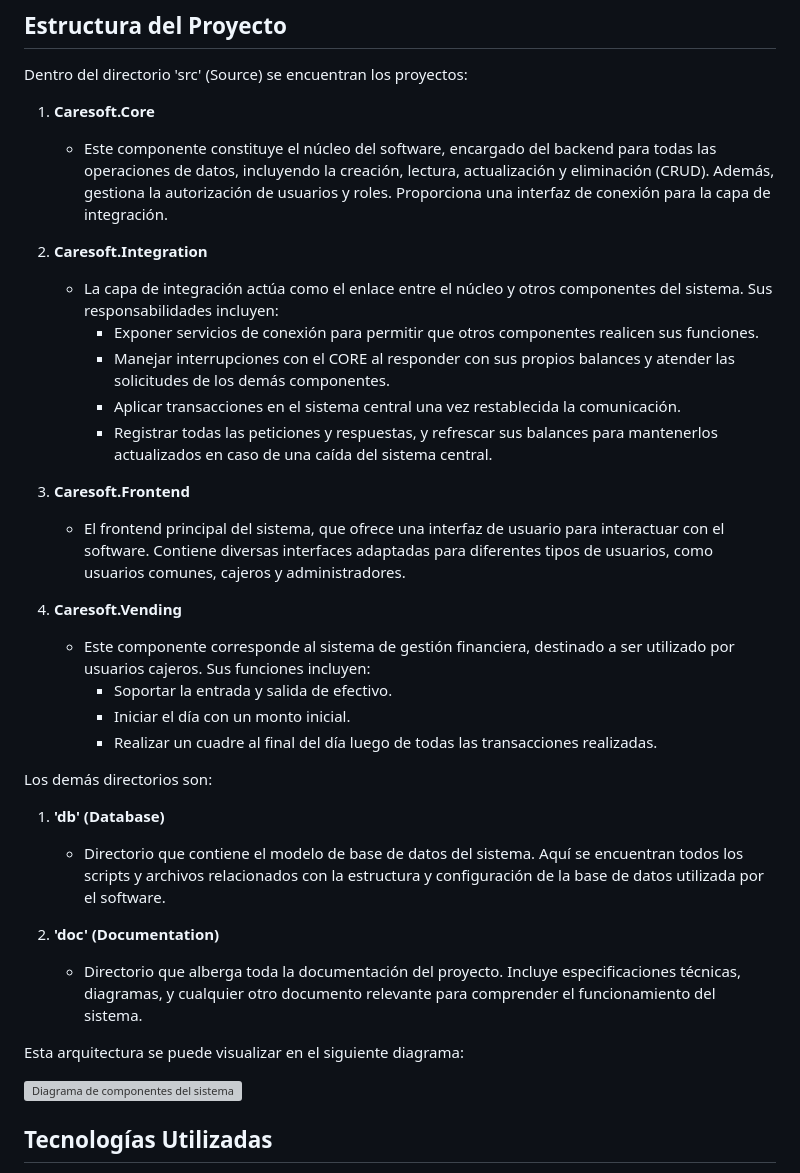
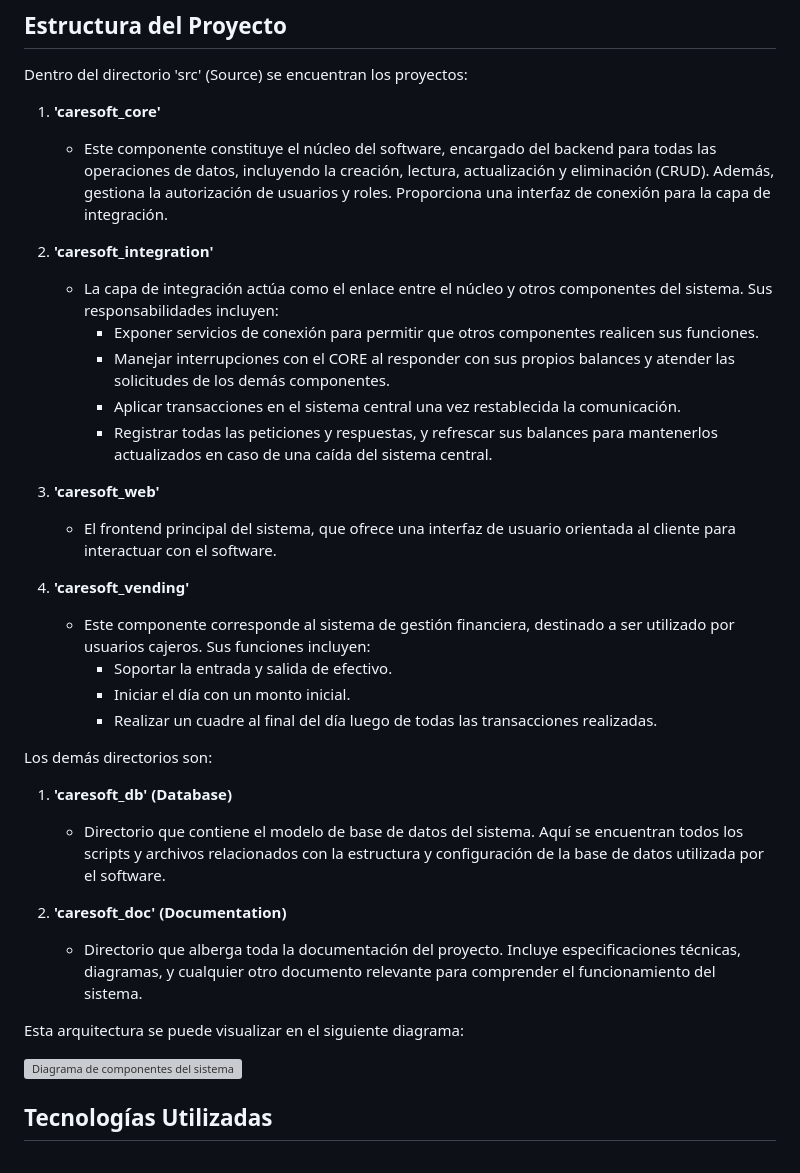
Before and after one commit to d4r1us-drk/Caresoft, a Markdown page: README.md, the part around one of its changes. Drawn GitHub-style; grey boxes are pictures that could not be loaded.

Commit message:
Actualizado README.md

```diff
--- a/README.md
+++ b/README.md
@@ -8,20 +8,20 @@ Caresoft es un software integral diseñado para la gestión y automatización ef
 
 Dentro del directorio 'src' (Source) se encuentran los proyectos:
 
-1. **Caresoft.Core**
+1. **'caresoft_core'**
    - Este componente constituye el núcleo del software, encargado del backend para todas las operaciones de datos, incluyendo la creación, lectura, actualización y eliminación (CRUD). Además, gestiona la autorización de usuarios y roles. Proporciona una interfaz de conexión para la capa de integración.
 
-2. **Caresoft.Integration**
+2. **'caresoft_integration'**
    - La capa de integración actúa como el enlace entre el núcleo y otros componentes del sistema. Sus responsabilidades incluyen:
      - Exponer servicios de conexión para permitir que otros componentes realicen sus funciones.
      - Manejar interrupciones con el CORE al responder con sus propios balances y atender las solicitudes de los demás componentes.
      - Aplicar transacciones en el sistema central una vez restablecida la comunicación.
      - Registrar todas las peticiones y respuestas, y refrescar sus balances para mantenerlos actualizados en caso de una caída del sistema central.
 
-3. **Caresoft.Frontend**
-   - El frontend principal del sistema, que ofrece una interfaz de usuario para interactuar con el software. Contiene diversas interfaces adaptadas para diferentes tipos de usuarios, como usuarios comunes, cajeros y administradores.
+3. **'caresoft_web'**
+   - El frontend principal del sistema, que ofrece una interfaz de usuario orientada al cliente para interactuar con el software.
 
-4. **Caresoft.Vending**
+4. **'caresoft_vending'**
    - Este componente corresponde al sistema de gestión financiera, destinado a ser utilizado por usuarios cajeros. Sus funciones incluyen:
      - Soportar la entrada y salida de efectivo.
      - Iniciar el día con un monto inicial.
@@ -29,10 +29,10 @@ Dentro del directorio 'src' (Source) se encuentran los proyectos:
 
 Los demás directorios son:
 
-1. **'db' (Database)**
+1. **'caresoft_db' (Database)**
    - Directorio que contiene el modelo de base de datos del sistema. Aquí se encuentran todos los scripts y archivos relacionados con la estructura y configuración de la base de datos utilizada por el software.
 
-2. **'doc' (Documentation)**
+2. **'caresoft_doc' (Documentation)**
    - Directorio que alberga toda la documentación del proyecto. Incluye especificaciones técnicas, diagramas, y cualquier otro documento relevante para comprender el funcionamiento del sistema.
 
 Esta arquitectura se puede visualizar en el siguiente diagrama:
```
Also changed, not shown: other parts of README.md (+1 -1 lines).
